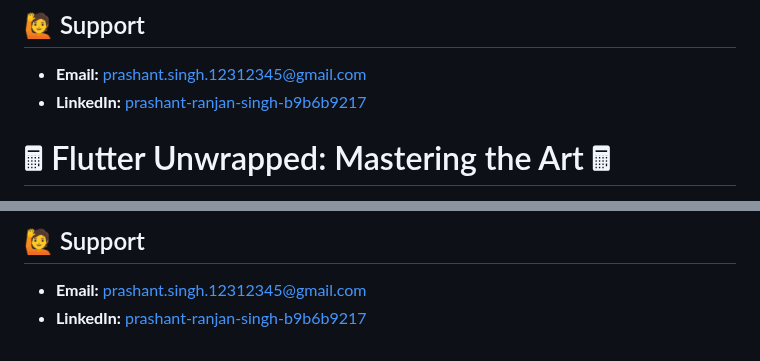
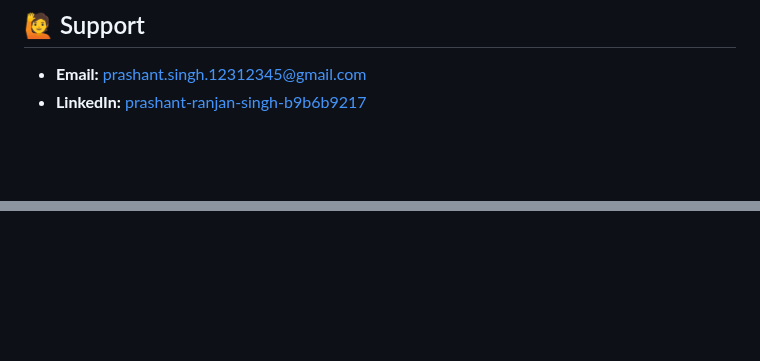
Before and after one commit to Prashant-ranjan-singh-123/flutter-Unwrapped, a Markdown page: README.md, 2 parts joined by grey strips. GitHub-like rendering; blank space fills up the shorter version.

```diff
--- a/README.md
+++ b/README.md
@@ -82,18 +82,3 @@ SOFTWARE.
 
 - **Email:** [prashant.singh.12312345@gmail.com](https://mail.google.com/mail/u/?authuser=prashant.singh.12312345@gmail.com)
 - **LinkedIn:** [prashant-ranjan-singh-b9b6b9217](https://www.linkedin.com/in/prashant-ranjan-singh-b9b6b9217/)
-
-
-
-
-
-
-
-
-
-
-
-
-
-# 🖩 Flutter Unwrapped: Mastering the Art 🖩
-
@@ -120,4 +84,0 @@ Flutter Unwrapped unlocks the world of Flutter development on your mobile device
-## 🙋 Support
-
-- **Email:** [prashant.singh.12312345@gmail.com](https://mail.google.com/mail/u/?authuser=prashant.singh.12312345@gmail.com)
-- **LinkedIn:** [prashant-ranjan-singh-b9b6b9217](https://www.linkedin.com/in/prashant-ranjan-singh-b9b6b9217/)
```
Also changed, not shown: other parts of README.md (+0 -20 lines).
